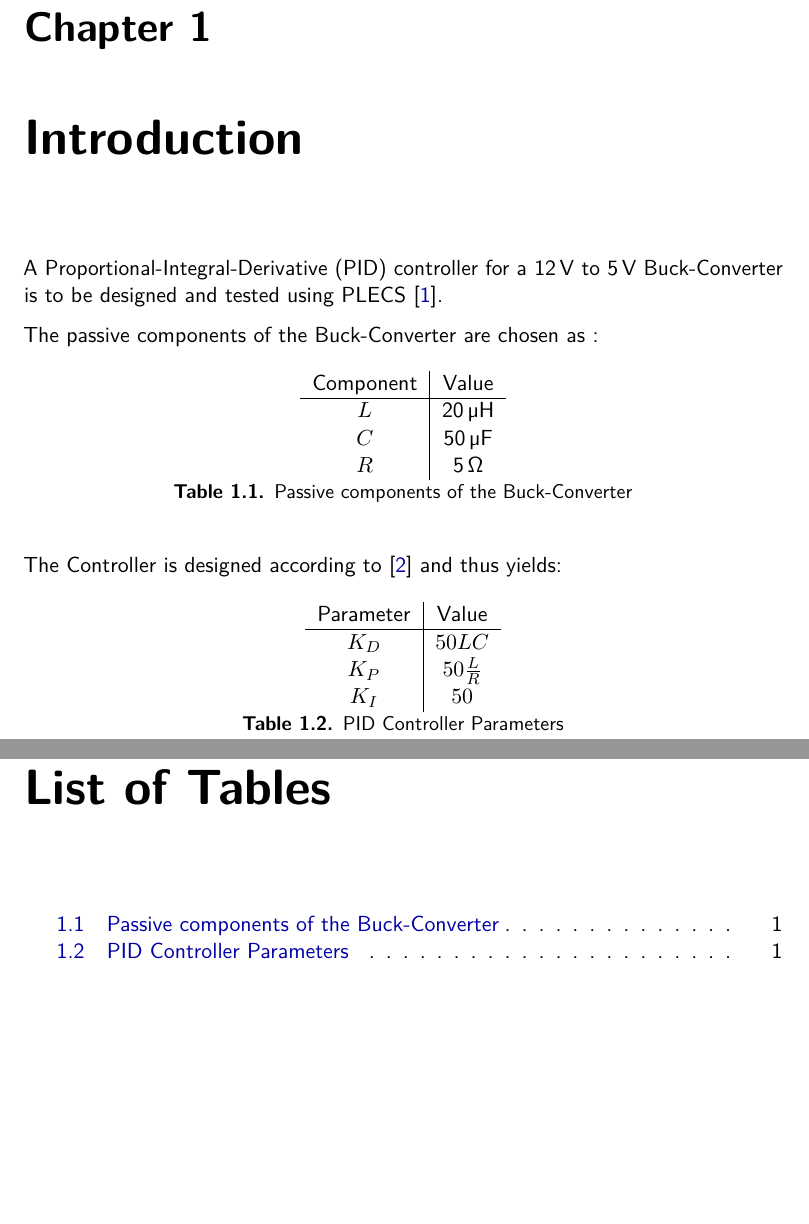
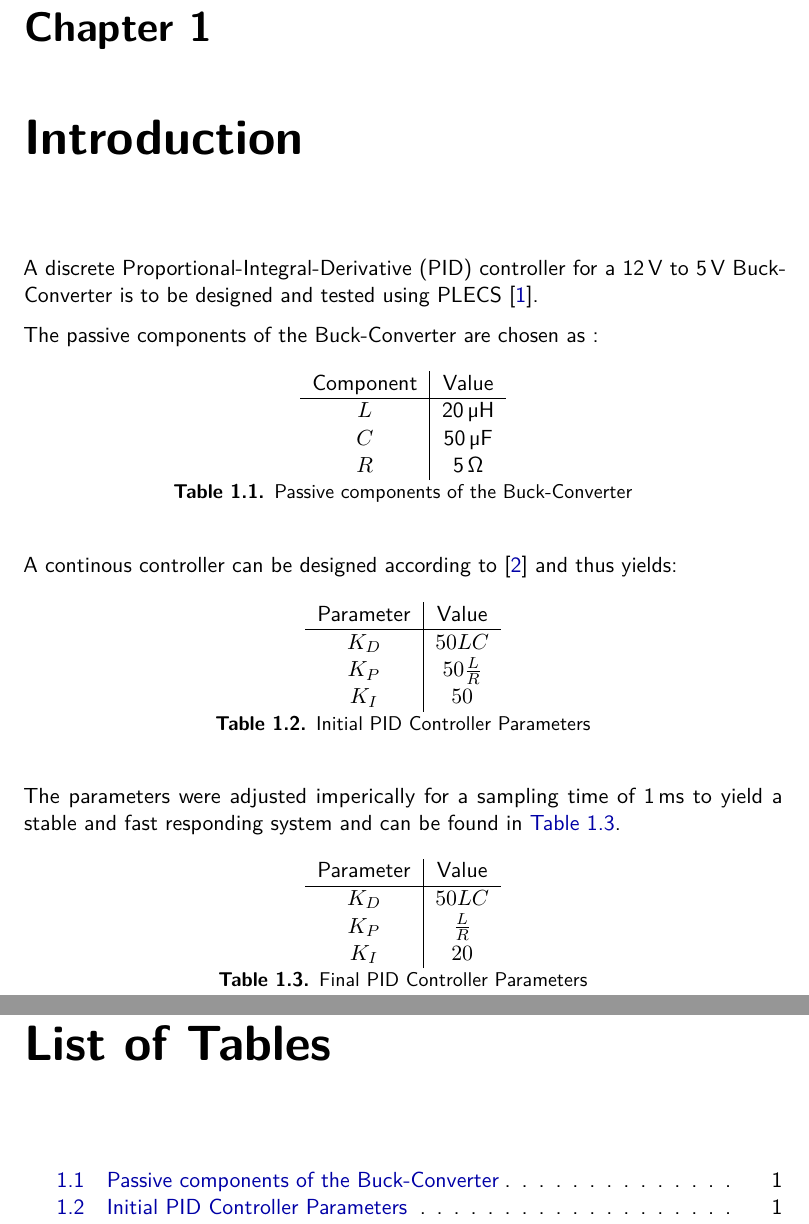
Before and after one commit to Jakobb0905/control_of_a_buck_converter_report, a LaTeX thesis (main.tex, which reads tex/body/introduction.tex): two parts of pages 3 and 11 of 12, joined at a grey line, cut so that both start at the same text, the shorter picture padded with empty space. Compiled offline with pdfLaTeX.

Commit message:
major: added discrete control of converter in report and simulation

```diff
--- a/tex/body/introduction.tex
+++ b/tex/body/introduction.tex
@@ -10,7 +10,7 @@
 \chapter{Introduction}
 \label{chapter:introduction}
 
-A \gls{acr:pid} controller for a \qty{12}{\volt} to \qty{5}{\volt} Buck-Converter is to be designed and tested using PLECS \autocite{PLECSPlexim}.
+A discrete \gls{acr:pid} controller for a \qty{12}{\volt} to \qty{5}{\volt} Buck-Converter is to be designed and tested using PLECS \autocite{PLECSPlexim}.
 
 The passive components of the Buck-Converter are chosen as :
 
@@ -26,7 +26,7 @@ The passive components of the Buck-Converter are chosen as :
     \label{tab:components}
 \end{table}
 
-The Controller is designed according to \autocite{samosirSimpleFormulaDesigning2023} and thus yields:
+A continous controller can be designed according to \autocite{samosirSimpleFormulaDesigning2023} and thus yields:
 
 \begin{table}[htbp]
     \centering
@@ -36,8 +36,22 @@ The Controller is designed according to \autocite{samosirSimpleFormulaDesigning2
         $K_P$ & $50 \frac{L}{R}$ \\
         $K_I$ & $50$ \\
     \end{tabular}
-    \caption{PID Controller Parameters}
+    \caption{Initial PID Controller Parameters}
     \label{tab:pid_parameters}
+\end{table}
+
+The parameters were adjusted imperically for a sampling time of \qty{1}{\milli\second} to yield a stable and fast responding system and can be found in \autoref{tab:final_pid_parameters}.
+
+\begin{table}[htbp]
+    \centering
+    \begin{tabular}{c|c}
+        Parameter & Value \\ \hline
+        $K_D$ & $50 LC$ \\
+        $K_P$ & $\frac{L}{R}$ \\
+        $K_I$ & $20$ \\
+    \end{tabular}
+    \caption{Final PID Controller Parameters}
+    \label{tab:final_pid_parameters}
 \end{table}
 
 
```
Also changed, not shown: img/PLECS_PID_Duty_Cycle_control.png, 1 other file.
